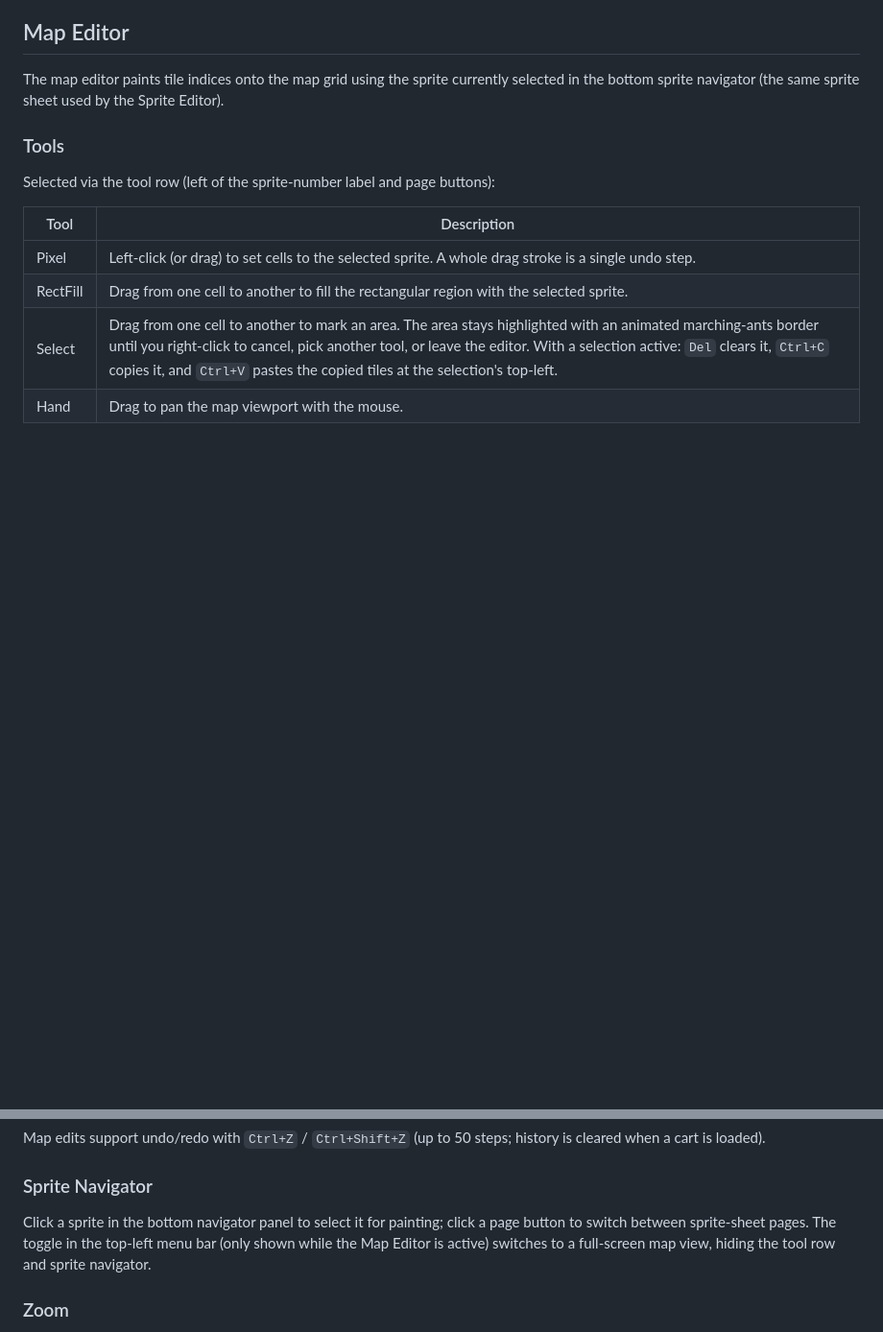
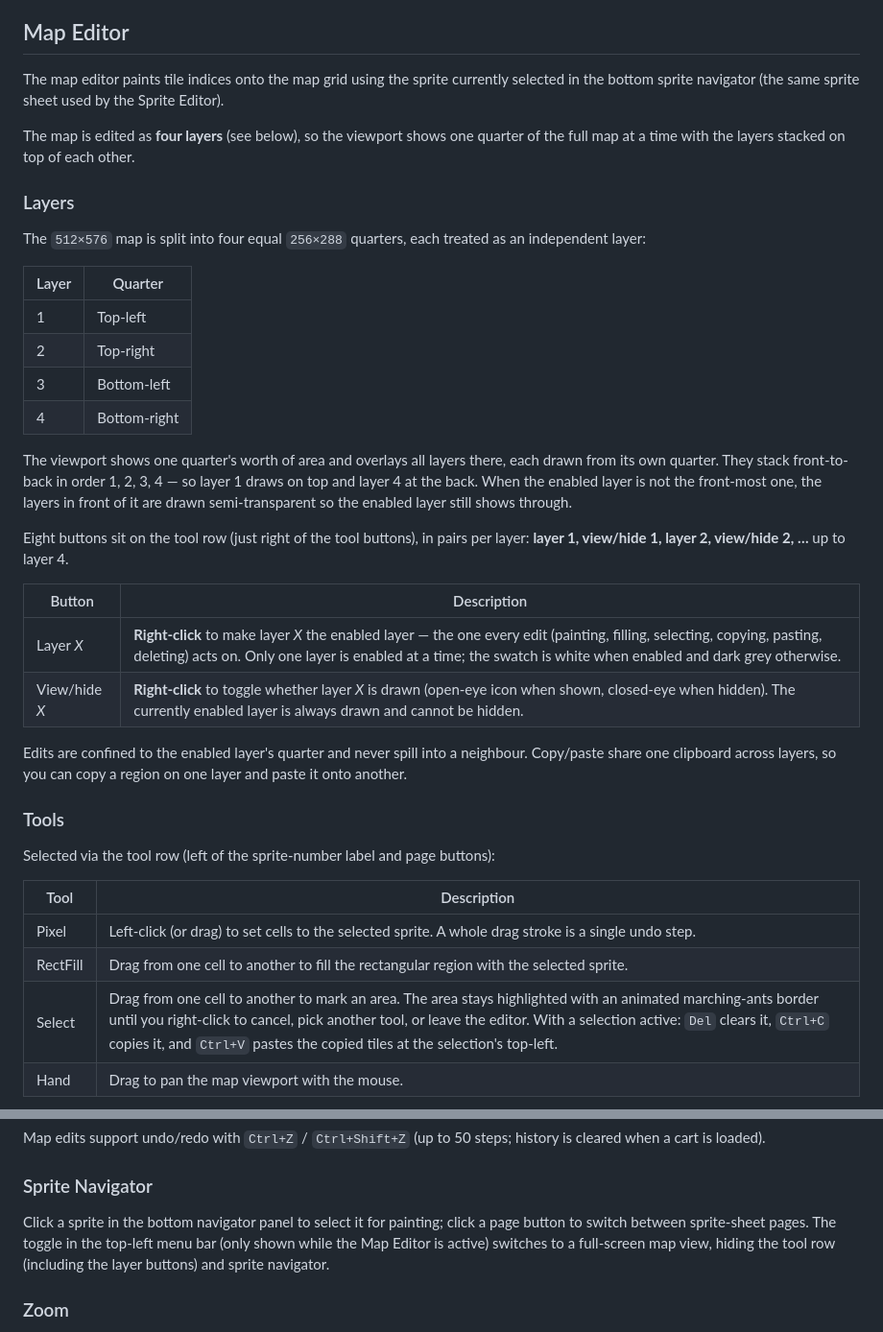
Before and after one commit to RobertoFreireDev/Mono8, a Markdown page: README.md, 2 parts joined by grey strips. Shown at 96% size. Drawn GitHub-style; blank space fills up the shorter version.

```diff
--- a/README.md
+++ b/README.md
@@ -309,6 +309,30 @@ Mouse wheel up/down over the sprite canvas zooms the canvas in/out.
 
 The map editor paints tile indices onto the map grid using the sprite currently selected in the bottom sprite navigator (the same sprite sheet used by the Sprite Editor).
 
+The map is edited as **four layers** (see below), so the viewport shows one quarter of the full map at a time with the layers stacked on top of each other.
+
+### Layers
+
+The `512×576` map is split into four equal `256×288` quarters, each treated as an independent layer:
+
+| Layer | Quarter |
+|---|---|
+| 1 | Top-left |
+| 2 | Top-right |
+| 3 | Bottom-left |
+| 4 | Bottom-right |
+
+The viewport shows one quarter's worth of area and overlays all layers there, each drawn from its own quarter. They stack front-to-back in order 1, 2, 3, 4 — so layer 1 draws on top and layer 4 at the back. When the enabled layer is not the front-most one, the layers in front of it are drawn semi-transparent so the enabled layer still shows through.
+
+Eight buttons sit on the tool row (just right of the tool buttons), in pairs per layer: **layer 1, view/hide 1, layer 2, view/hide 2, …** up to layer 4.
+
+| Button | Description |
+|---|---|
+| Layer *X* | **Right-click** to make layer *X* the enabled layer — the one every edit (painting, filling, selecting, copying, pasting, deleting) acts on. Only one layer is enabled at a time; the swatch is white when enabled and dark grey otherwise. |
+| View/hide *X* | **Right-click** to toggle whether layer *X* is drawn (open-eye icon when shown, closed-eye when hidden). The currently enabled layer is always drawn and cannot be hidden. |
+
+Edits are confined to the enabled layer's quarter and never spill into a neighbour. Copy/paste share one clipboard across layers, so you can copy a region on one layer and paste it onto another.
+
 ### Tools
 
 Selected via the tool row (left of the sprite-number label and page buttons):
@@ -324,7 +348,7 @@ Map edits support undo/redo with `Ctrl+Z` / `Ctrl+Shift+Z` (up to 50 steps; hist
 
 ### Sprite Navigator
 
-Click a sprite in the bottom navigator panel to select it for painting; click a page button to switch between sprite-sheet pages. The toggle in the top-left menu bar (only shown while the Map Editor is active) switches to a full-screen map view, hiding the tool row and sprite navigator.
+Click a sprite in the bottom navigator panel to select it for painting; click a page button to switch between sprite-sheet pages. The toggle in the top-left menu bar (only shown while the Map Editor is active) switches to a full-screen map view, hiding the tool row (including the layer buttons) and sprite navigator.
 
 ### Zoom
 
```
